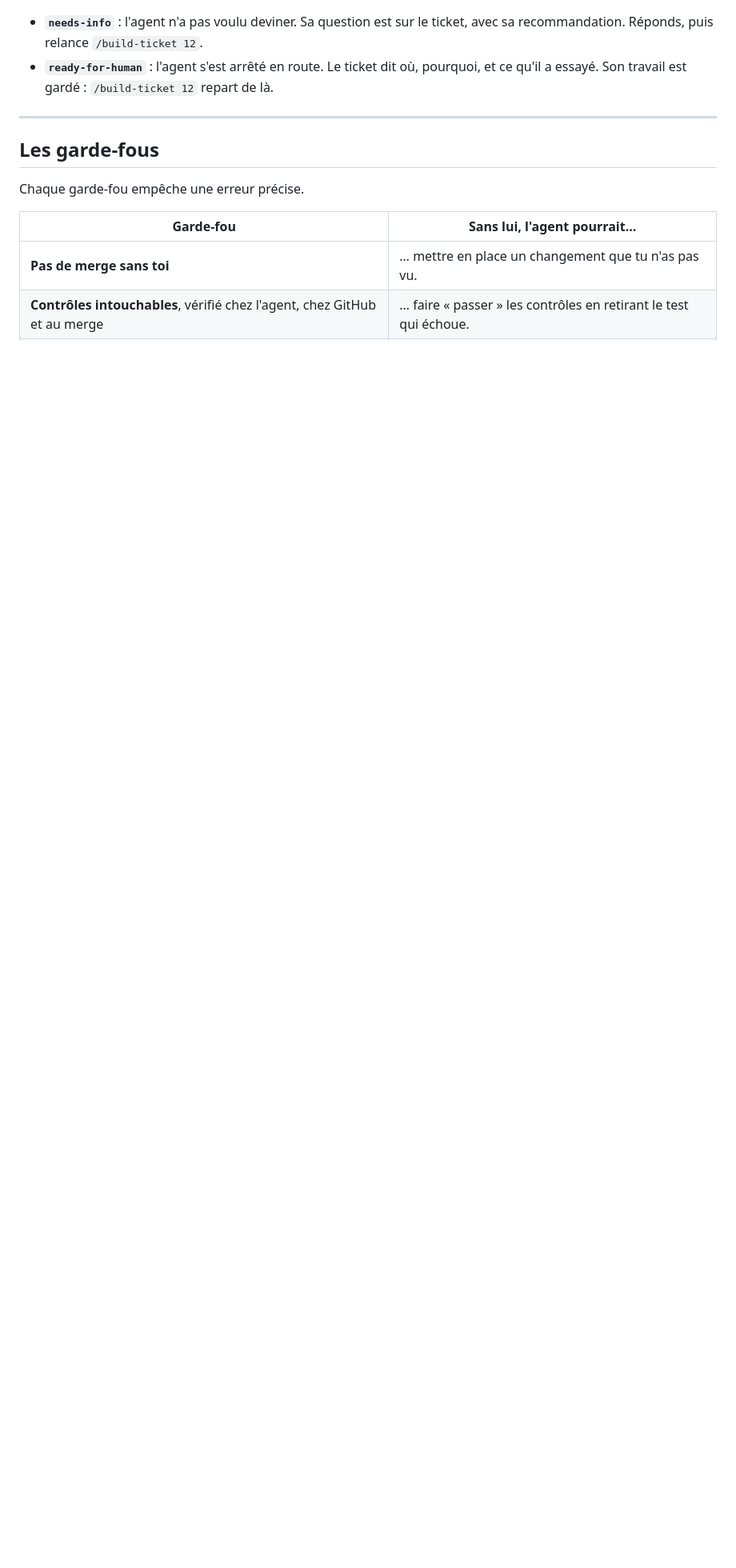
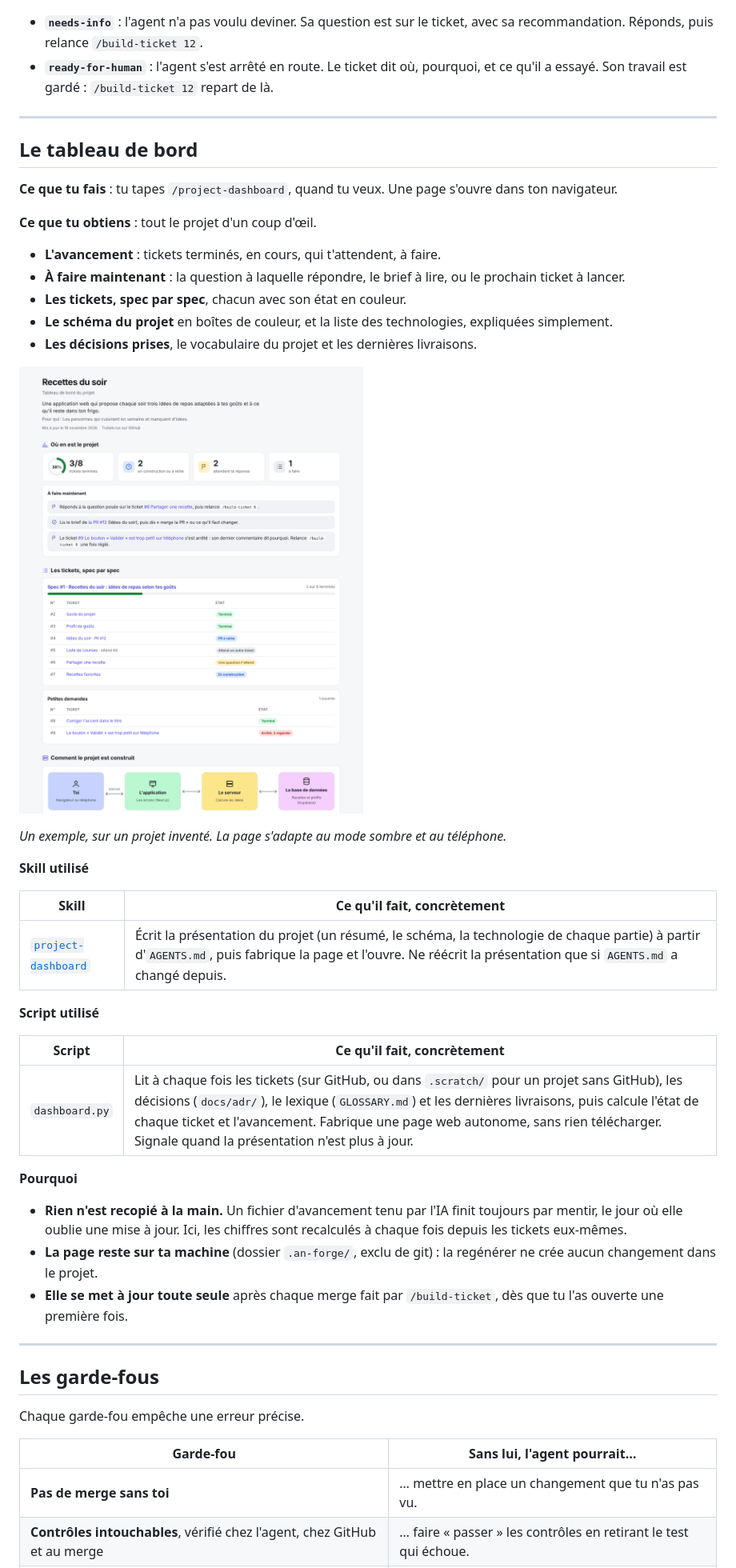
Before and after one commit to arthurnicolas59/an-forge, a Markdown page: README.md, the part around one of its changes. Shown at 80% size. Drawn GitHub-style; pictures changed too: docs/images/tableau-de-bord.png (added); blank space fills up the shorter version.

```diff
--- a/README.md
+++ b/README.md
@@ -353,6 +353,40 @@ stateDiagram-v2
 
 ---
 
+## Le tableau de bord
+
+**Ce que tu fais** : tu tapes `/project-dashboard`, quand tu veux. Une page s'ouvre dans ton navigateur.
+
+**Ce que tu obtiens** : tout le projet d'un coup d'œil.
+- **L'avancement** : tickets terminés, en cours, qui t'attendent, à faire.
+- **À faire maintenant** : la question à laquelle répondre, le brief à lire, ou le prochain ticket à lancer.
+- **Les tickets, spec par spec**, chacun avec son état en couleur.
+- **Le schéma du projet** en boîtes de couleur, et la liste des technologies, expliquées simplement.
+- **Les décisions prises**, le vocabulaire du projet et les dernières livraisons.
+
+![Exemple de tableau de bord, pour un projet inventé « Recettes du soir »](docs/images/tableau-de-bord.png)
+
+*Un exemple, sur un projet inventé. La page s'adapte au mode sombre et au téléphone.*
+
+**Skill utilisé**
+
+| Skill | Ce qu'il fait, concrètement |
+|-------|-----------------------------|
+| [`project-dashboard`](skills/project-dashboard/SKILL.md) | Écrit la présentation du projet (un résumé, le schéma, la technologie de chaque partie) à partir d'`AGENTS.md`, puis fabrique la page et l'ouvre. Ne réécrit la présentation que si `AGENTS.md` a changé depuis. |
+
+**Script utilisé**
+
+| Script | Ce qu'il fait, concrètement |
+|--------|-----------------------------|
+| `dashboard.py` | Lit à chaque fois les tickets (sur GitHub, ou dans `.scratch/` pour un projet sans GitHub), les décisions (`docs/adr/`), le lexique (`GLOSSARY.md`) et les dernières livraisons, puis calcule l'état de chaque ticket et l'avancement. Fabrique une page web autonome, sans rien télécharger. Signale quand la présentation n'est plus à jour. |
+
+**Pourquoi**
+- **Rien n'est recopié à la main.** Un fichier d'avancement tenu par l'IA finit toujours par mentir, le jour où elle oublie une mise à jour. Ici, les chiffres sont recalculés à chaque fois depuis les tickets eux-mêmes.
+- **La page reste sur ta machine** (dossier `.an-forge/`, exclu de git) : la regénérer ne crée aucun changement dans le projet.
+- **Elle se met à jour toute seule** après chaque merge fait par `/build-ticket`, dès que tu l'as ouverte une première fois.
+
+---
+
 ## Les garde-fous
 
 Chaque garde-fou empêche une erreur précise.
```
Also changed, not shown: other parts of README.md (+5 -4 lines), skills/build-ticket/SKILL.md (+1 -1 lines), skills/project-dashboard/SKILL.md (added, +77 -0 lines), skills/project-launch/SKILL.md (+2 -0 lines), 8 other files.
